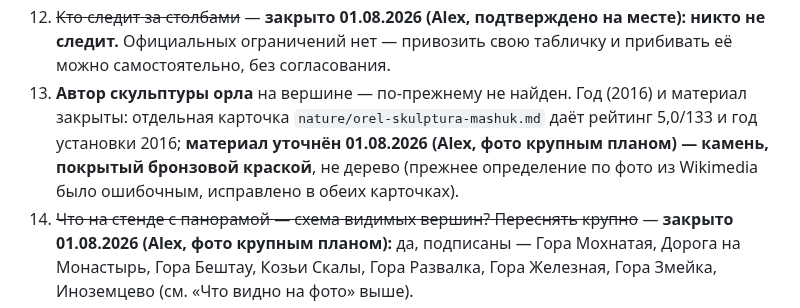
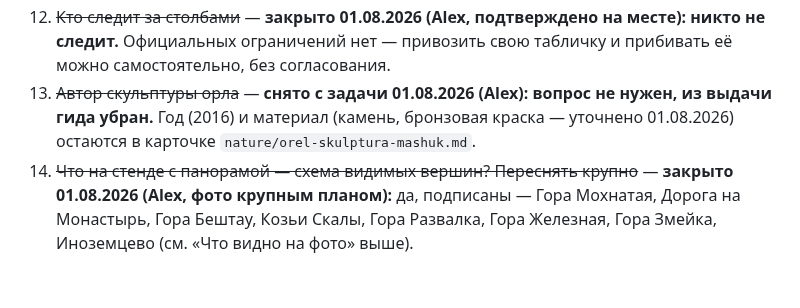
Before and after one commit to alexthebeijinger-cmd/kmv_guide, a Markdown page: knowledge/nature/mashuk-vershina.md, the part around the change. GitHub-like rendering; blank space fills up the shorter version.

```diff
--- a/knowledge/nature/mashuk-vershina.md
+++ b/knowledge/nature/mashuk-vershina.md
@@ -124,7 +124,7 @@ updated: "2026-08-01"
 10. ~~Есть ли ограничения по погоде~~ — **закрыто 01.08.2026 (Alex, подтверждено на месте): для самой вершины ограничений нет.** (Канатка может останавливаться отдельно по погоде — см. `history/mashuk-kanatka.md`, это не относится к самой вершине как месту.)
 11. ~~Продают ли на вершине или у нижней станции заготовки табличек, гвозди, молоток~~ — **закрыто 01.08.2026 (Alex, с места): нет, ничего не продают и не выдают.** Табличку, молоток и гвозди нужно привозить полностью с собой. Важно для подачи гидом: сценарий «повесить свою табличку» нужно явно предварять этим предупреждением заранее, а не на месте.
 12. ~~Кто следит за столбами~~ — **закрыто 01.08.2026 (Alex, подтверждено на месте): никто не следит.** Официальных ограничений нет — привозить свою табличку и прибивать её можно самостоятельно, без согласования.
-13. **Автор скульптуры орла** на вершине — по-прежнему не найден. Год (2016) и материал закрыты: отдельная карточка `nature/orel-skulptura-mashuk.md` даёт рейтинг 5,0/133 и год установки 2016; **материал уточнён 01.08.2026 (Alex, фото крупным планом) — камень, покрытый бронзовой краской**, не дерево (прежнее определение по фото из Wikimedia было ошибочным, исправлено в обеих карточках).
+13. ~~Автор скульптуры орла~~ — **снято с задачи 01.08.2026 (Alex): вопрос не нужен, из выдачи гида убран.** Год (2016) и материал (камень, бронзовая краска — уточнено 01.08.2026) остаются в карточке `nature/orel-skulptura-mashuk.md`.
 14. ~~Что на стенде с панорамой — схема видимых вершин? Переснять крупно~~ — **закрыто 01.08.2026 (Alex, фото крупным планом):** да, подписаны — Гора Мохнатая, Дорога на Монастырь, Гора Бештау, Козьи Скалы, Гора Развалка, Гора Железная, Гора Змейка, Иноземцево (см. «Что видно на фото» выше).
 15. ~~Сувенирная лавка и туалет на вершине~~ — **закрыто 01.08.2026 (Alex, с места): туалет, сувенирный магазин и кафе — всё в здании станции канатной дороги.** Туалет платный, 30 ₽.
 16. **Новый объект найден 01.08.2026:** обелиск А.В. Пастухову (1900 год, объект культурного наследия регионального значения) — стоит рядом со смотровой площадкой, в прямой видимости станции канатки. Вынесен в отдельную карточку `history/obelisk-pastuhovu.md`. У самой вершины (эта карточка) стоит только упомянуть его существование в общем описании «что есть на вершине» — подробности в отдельной карточке.
```
Also changed, not shown: knowledge/history/obelisk-pastuhovu.md (+3 -4 lines), knowledge/nature/orel-skulptura-mashuk.md (+1 -1 lines).
